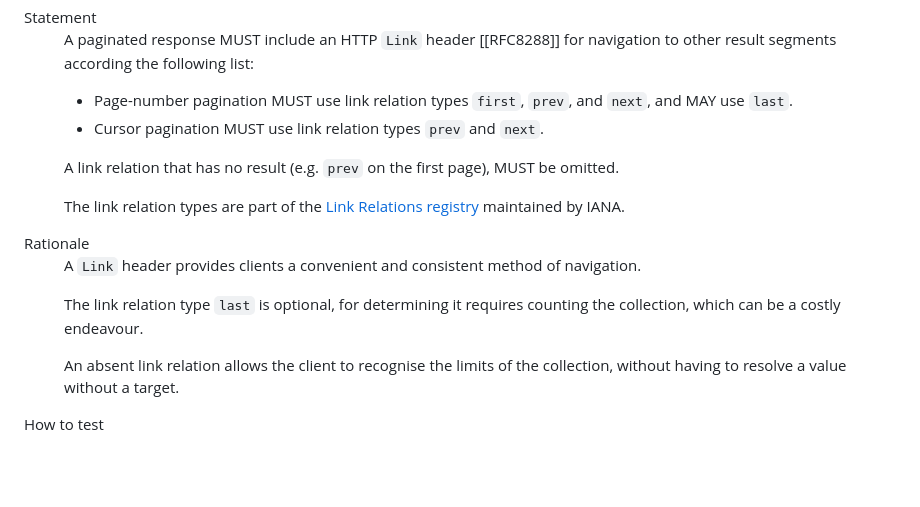
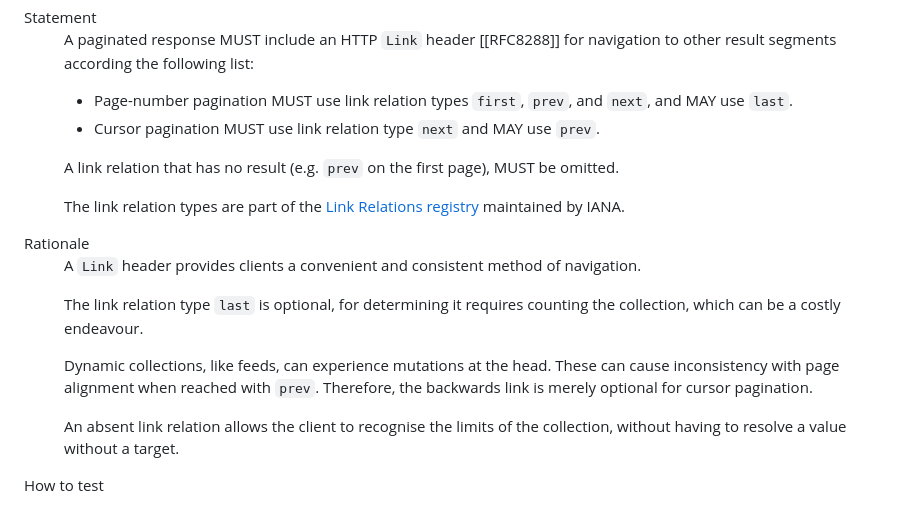
Before and after one commit to Logius-standaarden/API-mod-pagination, a Markdown page: sections/rules.md, the part around the change. Drawn GitHub-style; blank space fills up the shorter version.

Commit message:
Nuance `prev` t.b.v. #4

```diff
--- a/sections/rules.md
+++ b/sections/rules.md
@@ -76,7 +76,7 @@
             <p>A paginated response MUST include an HTTP <code>Link</code> header [[RFC8288]] for navigation to other result segments according the following list:
             <ul>
                 <li>Page-number pagination MUST use link relation types <code>first</code>, <code>prev</code>, and <code>next</code>, and MAY use <code>last</code>.
-                <li>Cursor pagination MUST use link relation types <code>prev</code> and <code>next</code>.
+                <li>Cursor pagination MUST use link relation type <code>next</code> and MAY use <code>prev</code>.
             </ul>
             <p>A link relation that has no result (e.g. <code>prev</code> on the first page), MUST be omitted.
             <p class="note">The link relation types are part of the <a href="https://www.iana.org/assignments/link-relations/link-relations.xhtml">Link Relations registry</a> maintained by IANA.
@@ -85,6 +85,7 @@
         <dd>
             <p>A <code>Link</code> header provides clients a convenient and consistent method of navigation.
             <p>The link relation type <code>last</code> is optional, for determining it requires counting the collection, which can be a costly endeavour.
+            <p>Dynamic collections, like feeds, can experience mutations at the head. These can cause inconsistency with page alignment when reached with <code>prev</code>. Therefore, the backwards link is merely optional for cursor pagination.
             <p>An absent link relation allows the client to recognise the limits of the collection, without having to resolve a value without a target.
         </dd>
         <dt>How to test</dt>
```
